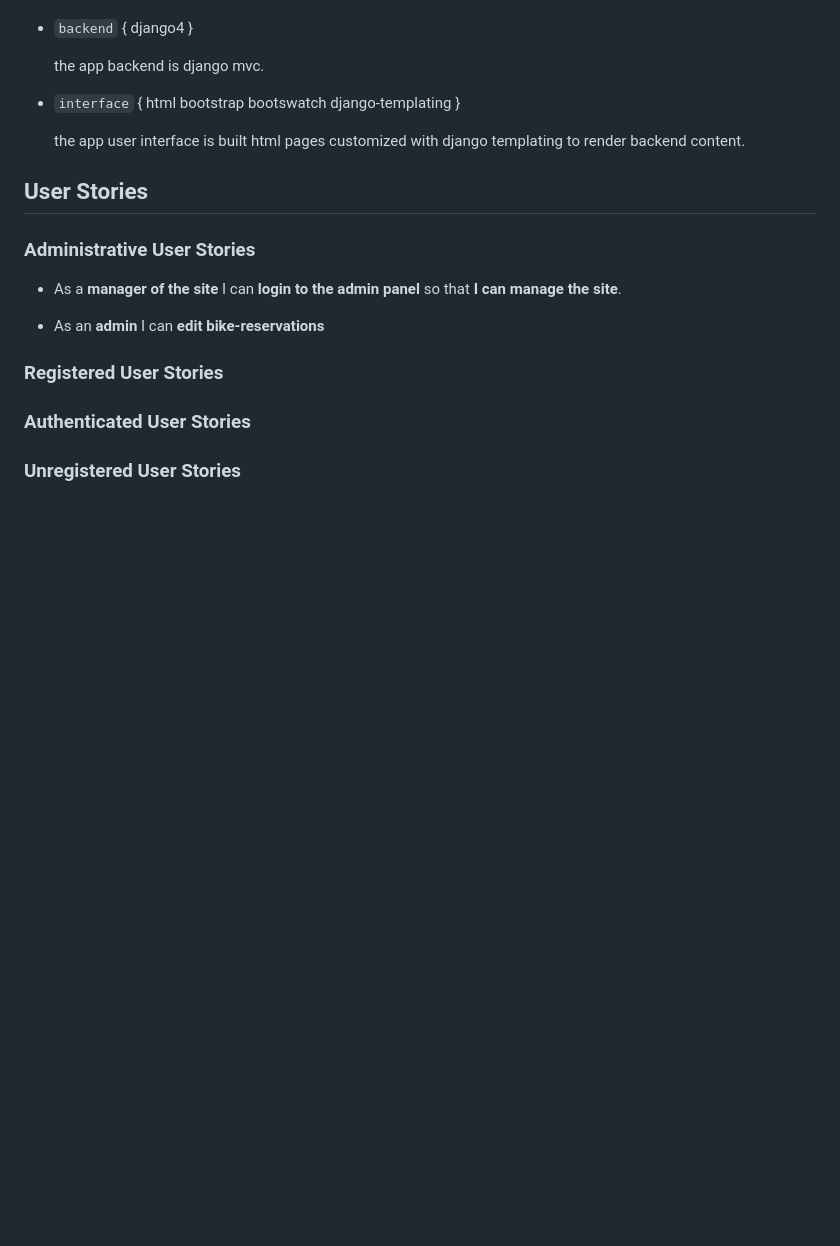
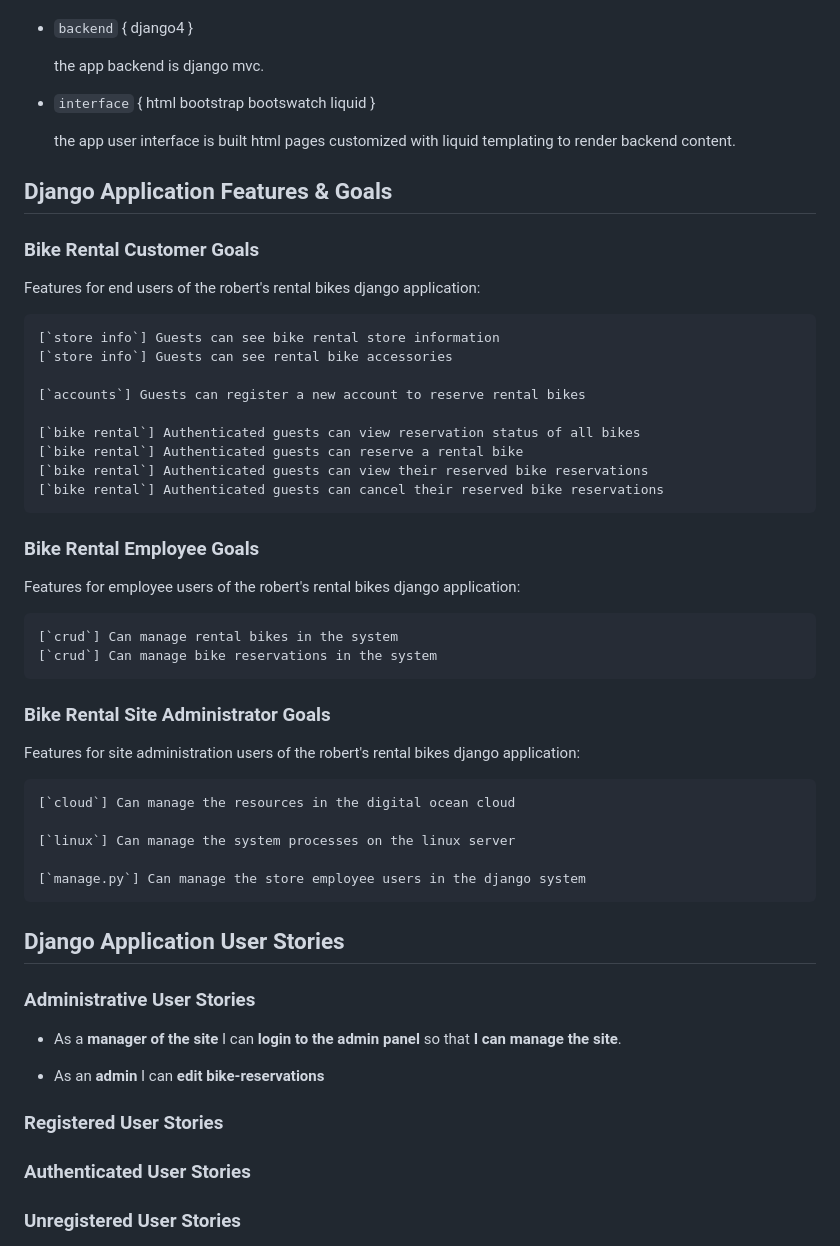
Before and after one commit to Code-Institute-Submissions/Gomsur-roberts-bike-rentals, a Markdown page: readme.md, the part around the change. Rendered like a GitHub page; blank space fills up the shorter version.

Commit message:
add goals

```diff
--- a/readme.md
+++ b/readme.md
@@ -26,11 +26,44 @@ robert's rental bikes is built with the following technologies.
 
     the app backend is django mvc.
 
-* `interface` { html bootstrap bootswatch django-templating }
+* `interface` { html bootstrap bootswatch liquid }
 
-    the app user interface is built html pages customized with django templating to render backend content.
+    the app user interface is built html pages customized with liquid templating to render backend content.
 
-## User Stories
+## Django Application Features & Goals
+
+### Bike Rental Customer Goals
+
+Features for end users of the robert's rental bikes django application:
+
+    [`store info`] Guests can see bike rental store information
+    [`store info`] Guests can see rental bike accessories
+
+    [`accounts`] Guests can register a new account to reserve rental bikes
+
+    [`bike rental`] Authenticated guests can view reservation status of all bikes
+    [`bike rental`] Authenticated guests can reserve a rental bike
+    [`bike rental`] Authenticated guests can view their reserved bike reservations
+    [`bike rental`] Authenticated guests can cancel their reserved bike reservations
+
+### Bike Rental Employee Goals
+
+Features for employee users of the robert's rental bikes django application:
+
+    [`crud`] Can manage rental bikes in the system
+    [`crud`] Can manage bike reservations in the system
+
+### Bike Rental Site Administrator Goals
+
+Features for site administration users of the robert's rental bikes django application:
+
+    [`cloud`] Can manage the resources in the digital ocean cloud
+
+    [`linux`] Can manage the system processes on the linux server
+
+    [`manage.py`] Can manage the store employee users in the django system
+
+## Django Application User Stories
 
 ### Administrative User Stories
 
```
